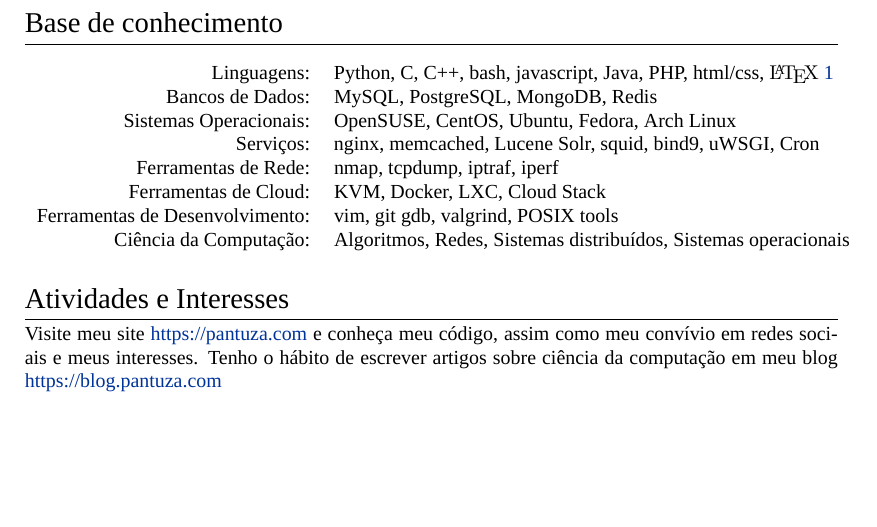
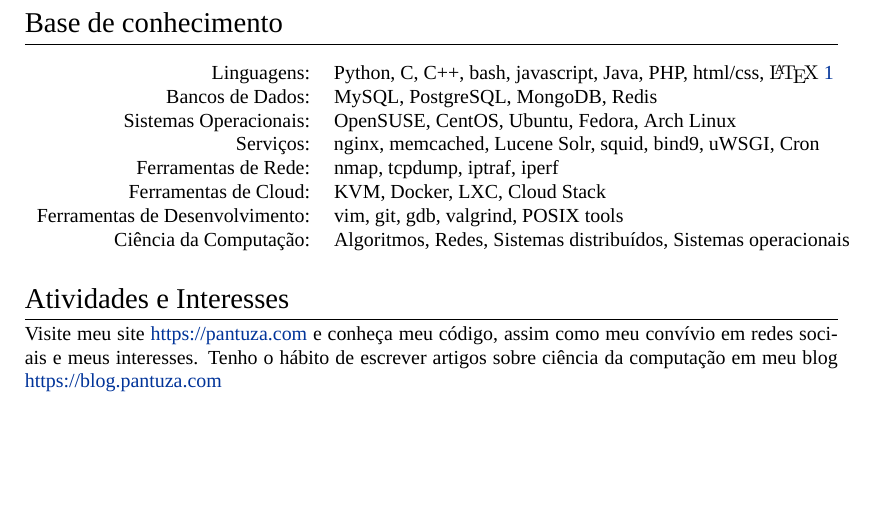
Before and after one commit to pantuza/vitex, a LaTeX CV (cv_pt.tex): part of page 2 of 2, cut so that both start at the same text. Compiled offline with XeLaTeX; a missing font is replaced by an installed copy or a similar font.

Commit message:
Typo: Add comma separting git and gdp words

```diff
--- a/cv_pt.tex
+++ b/cv_pt.tex
@@ -234,7 +234,7 @@
 Serviços: & nginx, memcached, Lucene Solr, squid, bind9, uWSGI, Cron \\
 Ferramentas de Rede: & nmap, tcpdump, iptraf, iperf \\
 Ferramentas de Cloud: & KVM, Docker, LXC, Cloud Stack \\
-Ferramentas de Desenvolvimento: & vim, git gdb, valgrind, POSIX tools \\
+Ferramentas de Desenvolvimento: & vim, git, gdb, valgrind, POSIX tools \\
 Ciência da Computação: & Algoritmos, Redes, Sistemas distribuídos, Sistemas operacionais \\
 \end{longtable}
 
```
